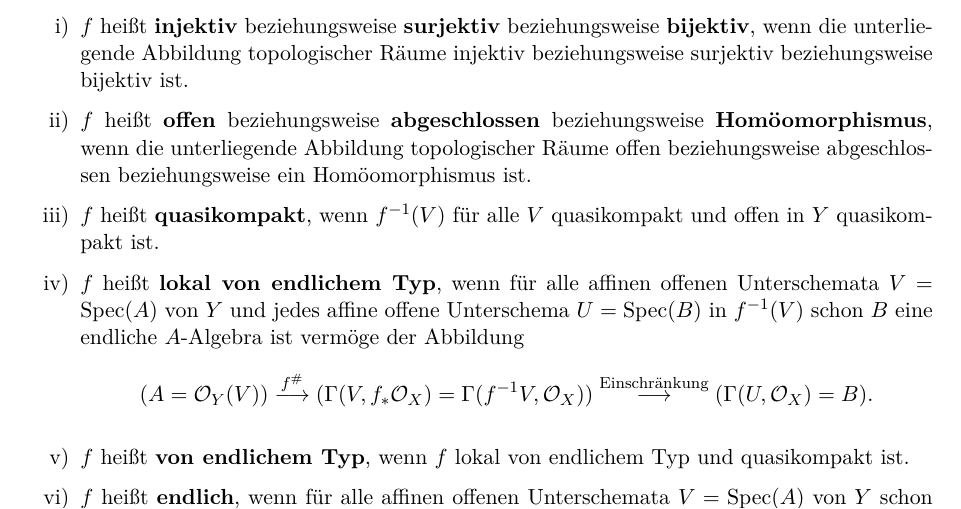
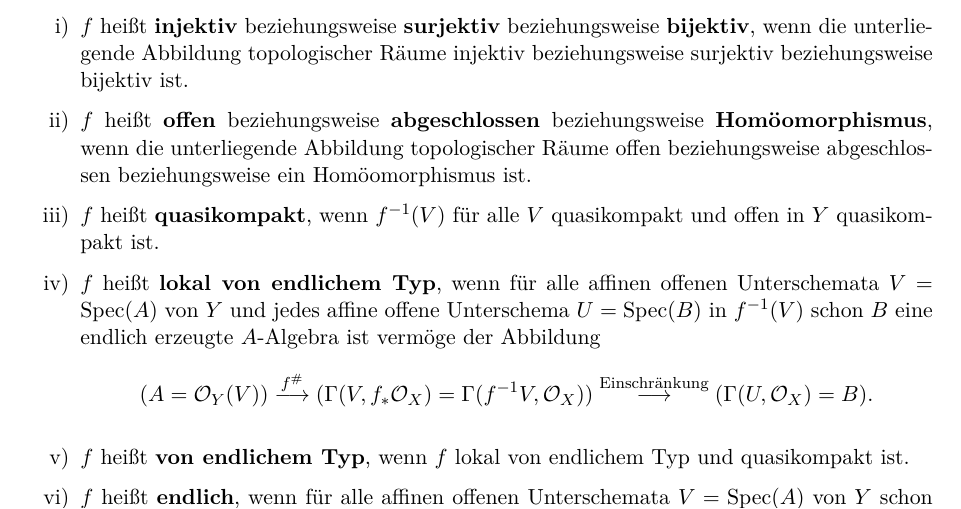
Before and after one commit to ghost91-/algebraische_geometrie_2, a LaTeX thesis (algebraische_geometrie_2.tex, which reads chapter_6.tex): part of page 32 of 75, cut so that both start at the same text. Compiled offline with pdfLaTeX; an older LaTeX class or package is replaced by its successor.

Commit message:
kleinen (aber ärgerlichen) Fehlr korrigiert

```diff
--- a/chapter_6.tex
+++ b/chapter_6.tex
@@ -156,7 +156,7 @@ Nachdem wir Schemata definiert haben, untersuchen wir hier erste Eigenschaften,
 		\item $f$ heißt \textbf{injektiv} beziehungsweise \textbf{surjektiv} beziehungsweise \textbf{bijektiv}, wenn die unterliegende Abbildung topologischer Räume injektiv beziehungsweise surjektiv beziehungsweise bijektiv ist.
 		\item $f$ heißt \textbf{offen} beziehungsweise \textbf{abgeschlossen} beziehungsweise \textbf{Homöomorphismus}, wenn die unterliegende Abbildung topologischer Räume  offen beziehungsweise abgeschlossen beziehungsweise ein Homöomorphismus ist.
 		\item $f$ heißt \textbf{quasikompakt}, wenn $f^{-1}(V)$ für alle $V$ quasikompakt und offen in $Y$ quasikompakt ist.
-		\item\label{defn:6.8:iv} $f$ heißt \textbf{lokal von endlichem Typ}, wenn für alle affinen offenen Unterschemata $V=\Spec(A)$ von $Y$ und jedes affine offene Unterschema $U = \Spec(B)$ in $f^{-1}(V)$ schon $B$ eine endliche $A$-Algebra ist vermöge der Abbildung
+		\item\label{defn:6.8:iv} $f$ heißt \textbf{lokal von endlichem Typ}, wenn für alle affinen offenen Unterschemata $V=\Spec(A)$ von $Y$ und jedes affine offene Unterschema $U = \Spec(B)$ in $f^{-1}(V)$ schon $B$ eine endlich erzeugte $A$-Algebra ist vermöge der Abbildung
 		\[
 			(A = \mco_{Y}(V))\overset{f^{\#}}{\longto}(\Gamma(V,f_*\mco_X)=\Gamma(f^{-1}V,\mco_X))\overset{\text{Einschränkung}}{\longto}(\Gamma(U,\mco_X) = B).
 		\]
```
Also changed, not shown: algebraische_geometrie_2.pdf.
